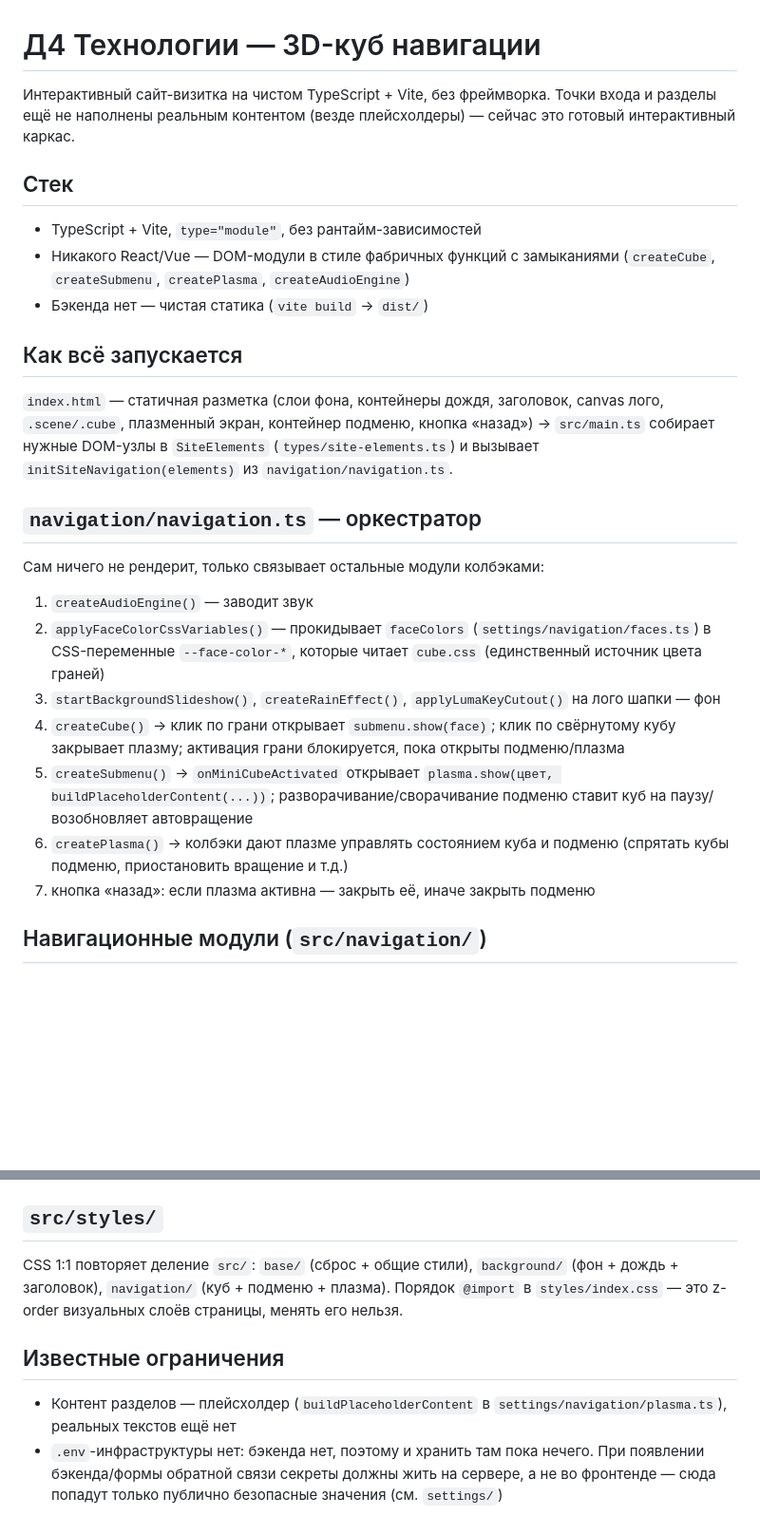
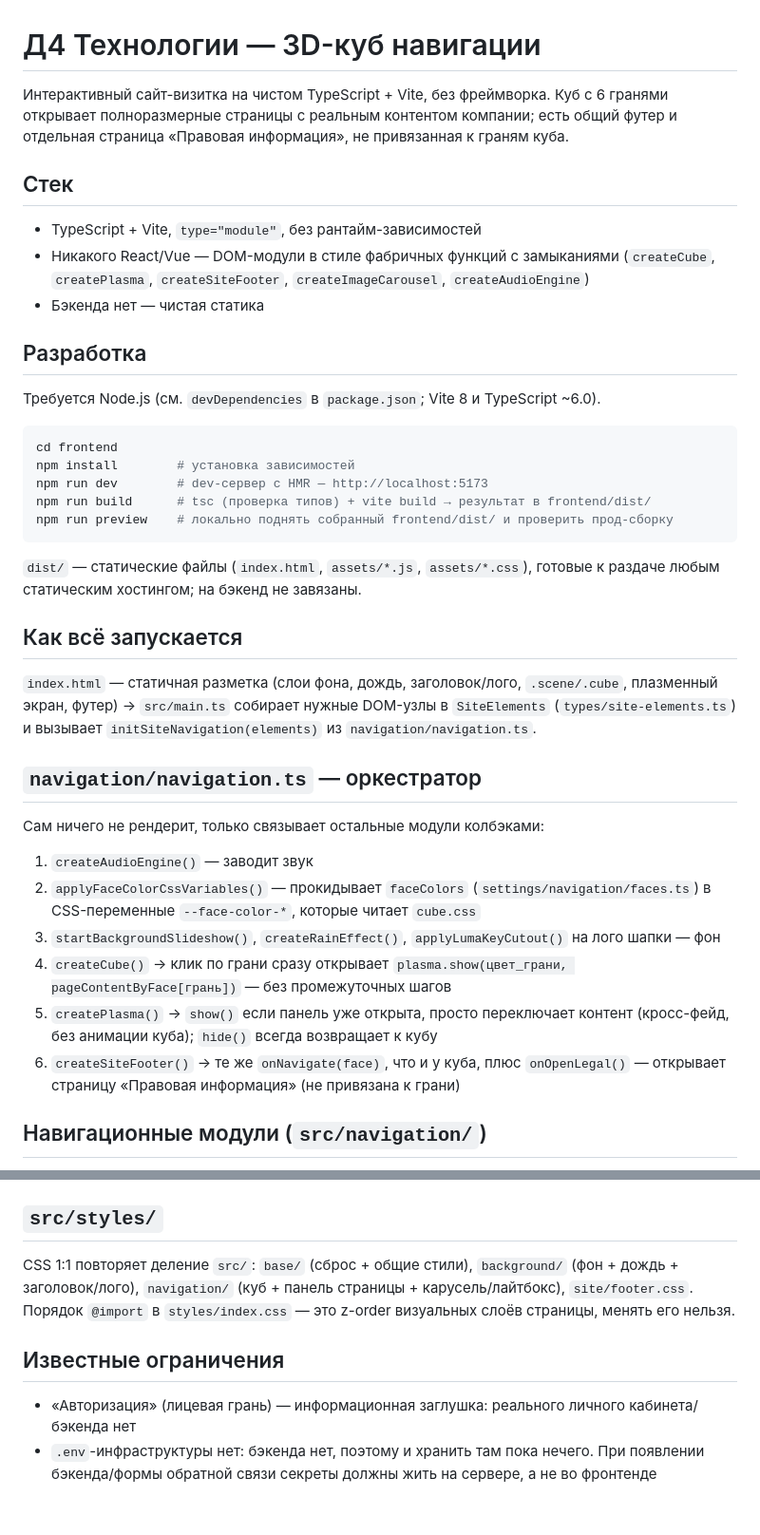
Before and after one commit to Morshmeloy/cyber-cube-website, a Markdown page: frontend/README.md, 2 parts joined by grey strips. Shown at 95% size. GitHub-like rendering; blank space fills up the shorter version.

````diff
--- a/frontend/README.md
+++ b/frontend/README.md
@@ -1,28 +1,41 @@
 # Д4 Технологии — 3D-куб навигации
 
-Интерактивный сайт-визитка на чистом TypeScript + Vite, без фреймворка. Точки входа и разделы ещё не наполнены реальным контентом (везде плейсхолдеры) — сейчас это готовый интерактивный каркас.
+Интерактивный сайт-визитка на чистом TypeScript + Vite, без фреймворка. Куб с 6 гранями открывает полноразмерные страницы с реальным контентом компании; есть общий футер и отдельная страница «Правовая информация», не привязанная к граням куба.
 
 ## Стек
 
 - TypeScript + Vite, `type="module"`, без рантайм-зависимостей
-- Никакого React/Vue — DOM-модули в стиле фабричных функций с замыканиями (`createCube`, `createSubmenu`, `createPlasma`, `createAudioEngine`)
-- Бэкенда нет — чистая статика (`vite build` → `dist/`)
+- Никакого React/Vue — DOM-модули в стиле фабричных функций с замыканиями (`createCube`, `createPlasma`, `createSiteFooter`, `createImageCarousel`, `createAudioEngine`)
+- Бэкенда нет — чистая статика
+
+## Разработка
+
+Требуется Node.js (см. `devDependencies` в `package.json`; Vite 8 и TypeScript ~6.0).
+
+```bash
+cd frontend
+npm install        # установка зависимостей
+npm run dev        # dev-сервер с HMR — http://localhost:5173
+npm run build      # tsc (проверка типов) + vite build → результат в frontend/dist/
+npm run preview    # локально поднять собранный frontend/dist/ и проверить прод-сборку
+```
+
+`dist/` — статические файлы (`index.html`, `assets/*.js`, `assets/*.css`), готовые к раздаче любым статическим хостингом; на бэкенд не завязаны.
 
 ## Как всё запускается
 
-`index.html` — статичная разметка (слои фона, контейнеры дождя, заголовок, canvas лого, `.scene/.cube`, плазменный экран, контейнер подменю, кнопка «назад») → `src/main.ts` собирает нужные DOM-узлы в `SiteElements` (`types/site-elements.ts`) и вызывает `initSiteNavigation(elements)` из `navigation/navigation.ts`.
+`index.html` — статичная разметка (слои фона, дождь, заголовок/лого, `.scene/.cube`, плазменный экран, футер) → `src/main.ts` собирает нужные DOM-узлы в `SiteElements` (`types/site-elements.ts`) и вызывает `initSiteNavigation(elements)` из `navigation/navigation.ts`.
 
 ## `navigation/navigation.ts` — оркестратор
 
 Сам ничего не рендерит, только связывает остальные модули колбэками:
 
 1. `createAudioEngine()` — заводит звук
-2. `applyFaceColorCssVariables()` — прокидывает `faceColors` (`settings/navigation/faces.ts`) в CSS-переменные `--face-color-*`, которые читает `cube.css` (единственный источник цвета граней)
+2. `applyFaceColorCssVariables()` — прокидывает `faceColors` (`settings/navigation/faces.ts`) в CSS-переменные `--face-color-*`, которые читает `cube.css`
 3. `startBackgroundSlideshow()`, `createRainEffect()`, `applyLumaKeyCutout()` на лого шапки — фон
-4. `createCube()` → клик по грани открывает `submenu.show(face)`; клик по свёрнутому кубу закрывает плазму; активация грани блокируется, пока открыты подменю/плазма
-5. `createSubmenu()` → `onMiniCubeActivated` открывает `plasma.show(цвет, buildPlaceholderContent(...))`; разворачивание/сворачивание подменю ставит куб на паузу/возобновляет автовращение
-6. `createPlasma()` → колбэки дают плазме управлять состоянием куба и подменю (спрятать кубы подменю, приостановить вращение и т.д.)
-7. кнопка «назад»: если плазма активна — закрыть её, иначе закрыть подменю
+4. `createCube()` → клик по грани сразу открывает `plasma.show(цвет_грани, pageContentByFace[грань])` — без промежуточных шагов
+5. `createPlasma()` → `show()` если панель уже открыта, просто переключает контент (кросс-фейд, без анимации куба); `hide()` всегда возвращает к кубу
+6. `createSiteFooter()` → те же `onNavigate(face)`, что и у куба, плюс `onOpenLegal()` — открывает страницу «Правовая информация» (не привязана к грани)
 
 ## Навигационные модули (`src/navigation/`)
 
@@ -58,9 +89,9 @@ Web Audio API: постоянный синтезированный гул тра
 
 ## `src/styles/`
 
-CSS 1:1 повторяет деление `src/`: `base/` (сброс + общие стили), `background/` (фон + дождь + заголовок), `navigation/` (куб + подменю + плазма). Порядок `@import` в `styles/index.css` — это z-order визуальных слоёв страницы, менять его нельзя.
+CSS 1:1 повторяет деление `src/`: `base/` (сброс + общие стили), `background/` (фон + дождь + заголовок/лого), `navigation/` (куб + панель страницы + карусель/лайтбокс), `site/footer.css`. Порядок `@import` в `styles/index.css` — это z-order визуальных слоёв страницы, менять его нельзя.
 
 ## Известные ограничения
 
-- Контент разделов — плейсхолдер (`buildPlaceholderContent` в `settings/navigation/plasma.ts`), реальных текстов ещё нет
-- `.env`-инфраструктуры нет: бэкенда нет, поэтому и хранить там пока нечего. При появлении бэкенда/формы обратной связи секреты должны жить на сервере, а не во фронтенде — сюда попадут только публично безопасные значения (см. `settings/`)
+- «Авторизация» (лицевая грань) — информационная заглушка: реального личного кабинета/бэкенда нет
+- `.env`-инфраструктуры нет: бэкенда нет, поэтому и хранить там пока нечего. При появлении бэкенда/формы обратной связи секреты должны жить на сервере, а не во фронтенде
````
Also changed, not shown: other parts of frontend/README.md (+31 -13 lines).
